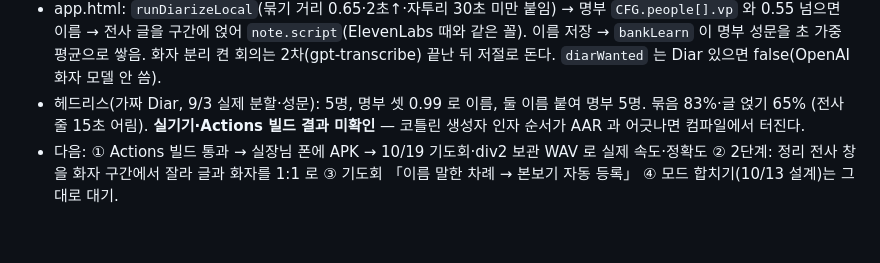
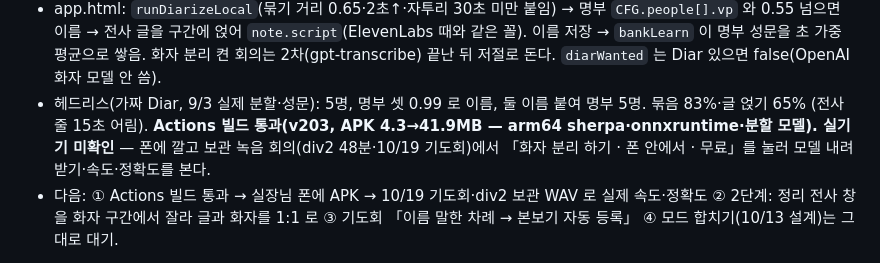
Before and after one commit to Thomas-han85/MOM, a Markdown page: _인수인계_2026-09-17.md, the part around the change. Rendered like a GitHub page; blank space fills up the shorter version.

Commit message:
인수인계 — 빌드 통과 v203, 실기기 시험 절차
Co-Authored-By: Claude Fable 5.1 <noreply@anthropic.com>

```diff
--- a/_인수인계_2026-09-17.md
+++ b/_인수인계_2026-09-17.md
@@ -224,7 +224,8 @@ OpenAI diarize 로는 안 된다: 본보기 **요청당 넷**(공식 문서 "up
   전사 글을 구간에 얹어 `note.script`(ElevenLabs 때와 같은 꼴). 이름 저장 → `bankLearn` 이 명부 성문을 초 가중 평균으로 쌓음.
   화자 분리 켠 회의는 2차(gpt-transcribe) 끝난 뒤 저절로 돈다. `diarWanted` 는 Diar 있으면 false(OpenAI 화자 모델 안 씀).
 - 헤드리스(가짜 Diar, 9/3 실제 분할·성문): 5명, 명부 셋 0.99 로 이름, 둘 이름 붙여 명부 5명. 묶음 83%·글 얹기 65%
-  (전사 줄 15초 어림). **실기기·Actions 빌드 결과 미확인** — 코틀린 생성자 인자 순서가 AAR 과 어긋나면 컴파일에서 터진다.
+  (전사 줄 15초 어림). **Actions 빌드 통과(v203, APK 4.3→41.9MB — arm64 sherpa·onnxruntime·분할 모델). 실기기 미확인** — 폰에 깔고
+  보관 녹음 회의(div2 48분·10/19 기도회)에서 「화자 분리 하기 · 폰 안에서 · 무료」를 눌러 모델 내려받기·속도·정확도를 본다.
 - 다음: ① Actions 빌드 통과 → 실장님 폰에 APK → 10/19 기도회·div2 보관 WAV 로 실제 속도·정확도 ② 2단계: 정리 전사 창을
   화자 구간에서 잘라 글과 화자를 1:1 로 ③ 기도회 「이름 말한 차례 → 본보기 자동 등록」 ④ 모드 합치기(10/13 설계)는 그대로 대기.
 
```
